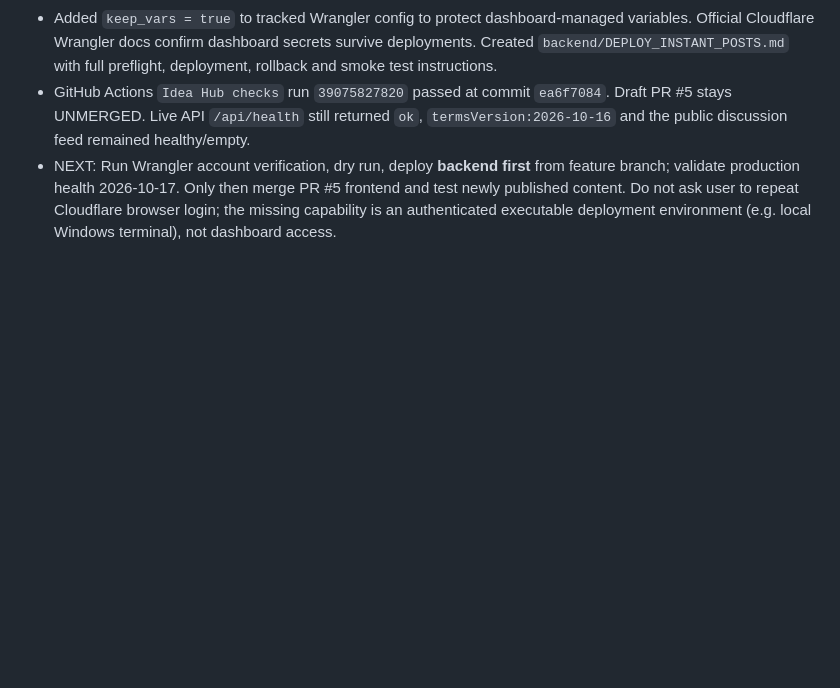
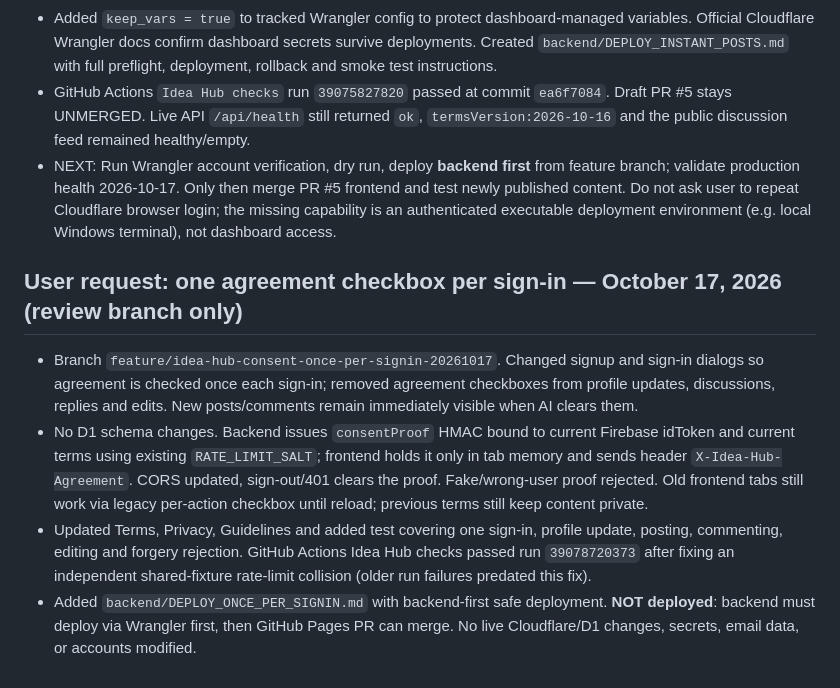
Before and after one commit to QuoteCraftStudio/QuoteCraftStudio.github.io, a Markdown page: CODEX_PROGRESS.md, the part around the change. Drawn GitHub-style; blank space fills up the shorter version.

Commit message:
Record tested one-agreement-per-signin feature and backend-first deployment gate

```diff
--- a/CODEX_PROGRESS.md
+++ b/CODEX_PROGRESS.md
@@ -106,3 +106,9 @@ See AGENTS.md. Preserve verified work, use small changes, and document checkpoin
 - Added `keep_vars = true` to tracked Wrangler config to protect dashboard-managed variables. Official Cloudflare Wrangler docs confirm dashboard secrets survive deployments. Created `backend/DEPLOY_INSTANT_POSTS.md` with full preflight, deployment, rollback and smoke test instructions.
 - GitHub Actions `Idea Hub checks` run `39075827820` passed at commit `ea6f7084`. Draft PR #5 stays UNMERGED. Live API `/api/health` still returned `ok`, `termsVersion:2026-10-16` and the public discussion feed remained healthy/empty.
 - NEXT: Run Wrangler account verification, dry run, deploy **backend first** from feature branch; validate production health 2026-10-17. Only then merge PR #5 frontend and test newly published content. Do not ask user to repeat Cloudflare browser login; the missing capability is an authenticated executable deployment environment (e.g. local Windows terminal), not dashboard access.
+
+## User request: one agreement checkbox per sign-in — October 17, 2026 (review branch only)
+- Branch `feature/idea-hub-consent-once-per-signin-20261017`. Changed signup and sign-in dialogs so agreement is checked once each sign-in; removed agreement checkboxes from profile updates, discussions, replies and edits. New posts/comments remain immediately visible when AI clears them.
+- No D1 schema changes. Backend issues `consentProof` HMAC bound to current Firebase idToken and current terms using existing `RATE_LIMIT_SALT`; frontend holds it only in tab memory and sends header `X-Idea-Hub-Agreement`. CORS updated, sign-out/401 clears the proof. Fake/wrong-user proof rejected. Old frontend tabs still work via legacy per-action checkbox until reload; previous terms still keep content private.
+- Updated Terms, Privacy, Guidelines and added test covering one sign-in, profile update, posting, commenting, editing and forgery rejection. GitHub Actions Idea Hub checks passed run `39078720373` after fixing an independent shared-fixture rate-limit collision (older run failures predated this fix).
+- Added `backend/DEPLOY_ONCE_PER_SIGNIN.md` with backend-first safe deployment. **NOT deployed**: backend must deploy via Wrangler first, then GitHub Pages PR can merge. No live Cloudflare/D1 changes, secrets, email data, or accounts modified.
```
